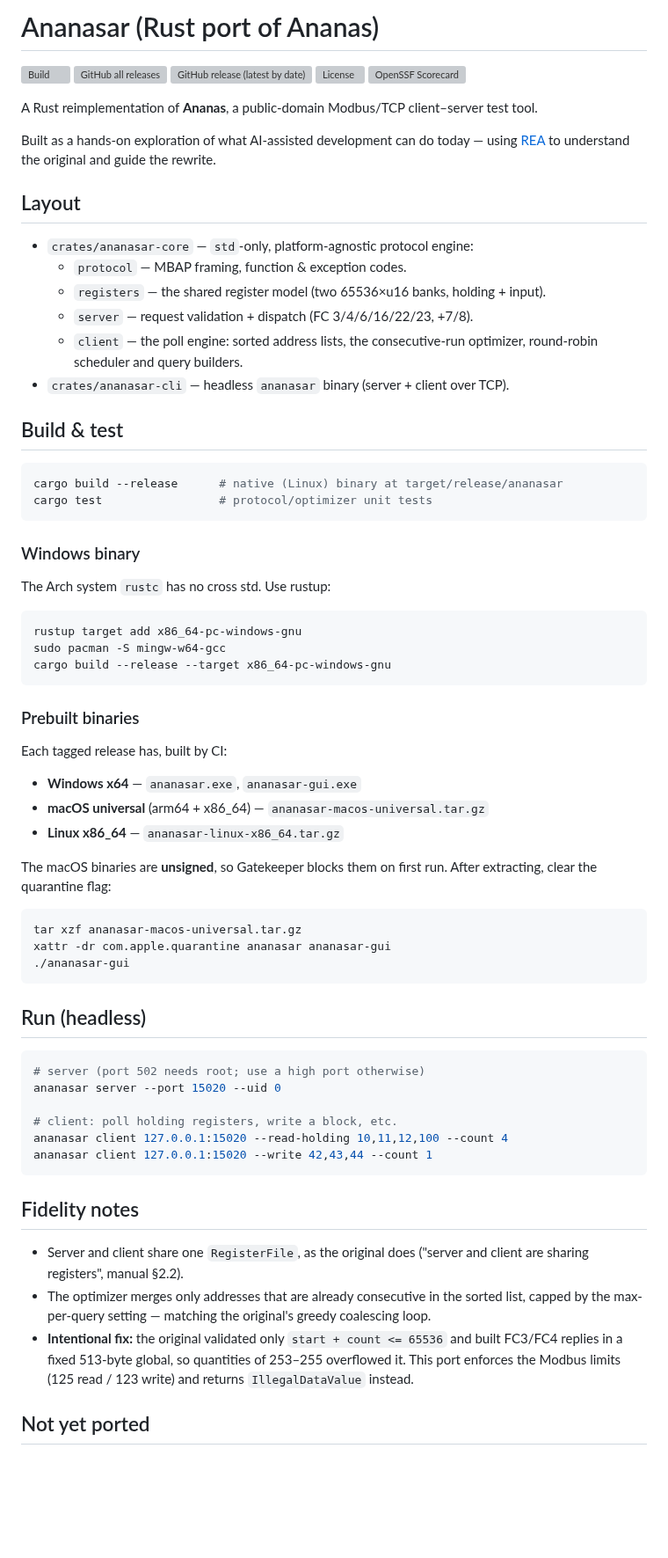
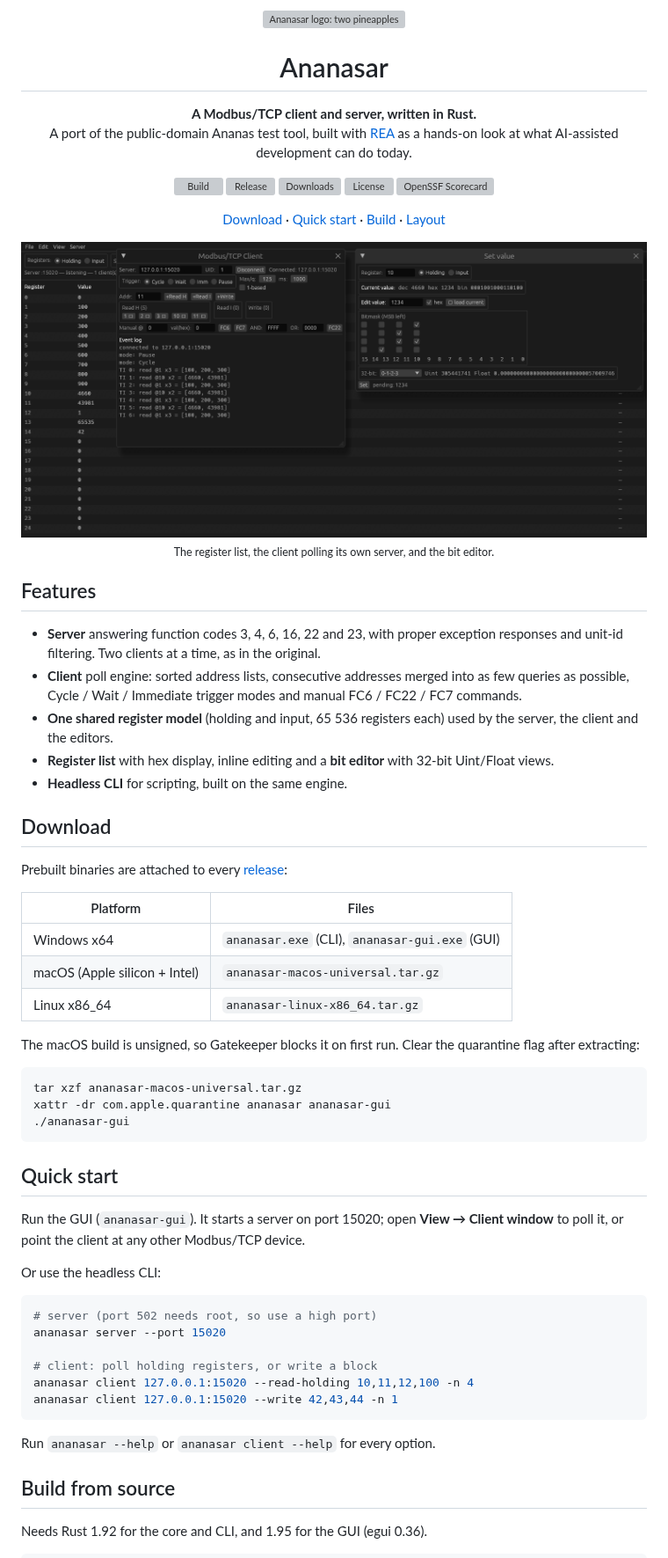
Before and after one commit to andy778/ananasar, a Markdown page: README.md, the part around one of its changes. Shown at 88% size. Drawn GitHub-style; pictures changed too: assets/screenshot.png (added); blank space fills up the shorter version; grey boxes are pictures that could not be loaded.

Commit message:
docs: compact README header, add screenshot, fix logo and icon
- logo.svg: viewBox was clipping the top of the front pineapple's fronds
  (~29px) and left a third of the canvas empty; tighten it to the true bounds
- icon.png: refit the artwork to fill the 256x256 window icon (was 169x153)
- assets/screenshot.png: the register list with the client polling and the
  set-value bit editor open
- README: 120px centred logo, screenshot under the header, then features,
  downloads, quick start, build, layout and design notes

Co-Authored-By: Claude Sonnet 5.5 <noreply@anthropic.com>

````diff
--- a/README.md
+++ b/README.md
@@ -4,55 +2,44 @@
 
-# Ananasar (Rust port of Ananas)
+<img src="assets/logo.svg" width="120" alt="Ananasar logo: two pineapples">
+
+# Ananasar
+
+**A Modbus/TCP client and server, written in Rust.**<br>
+A port of the public-domain Ananas test tool, built with [REA](https://rea.tools/) as a hands-on look at what AI-assisted development can do today.
 
 [![Build](https://github.com/andy778/ananasar/actions/workflows/build.yml/badge.svg)](https://github.com/andy778/ananasar/actions/workflows/build.yml)
-[![GitHub all releases](https://img.shields.io/github/downloads/andy778/ananasar/total?logo=github&cacheSeconds=300)](https://github.com/andy778/ananasar/releases)
-[![GitHub release (latest by date)](https://img.shields.io/github/v/release/andy778/ananasar?logo=github&cacheSeconds=300)](https://github.com/andy778/ananasar/releases/latest)
+[![Release](https://img.shields.io/github/v/release/andy778/ananasar?logo=github&cacheSeconds=300)](https://github.com/andy778/ananasar/releases/latest)
+[![Downloads](https://img.shields.io/github/downloads/andy778/ananasar/total?logo=github&cacheSeconds=300)](https://github.com/andy778/ananasar/releases)
 [![License](https://img.shields.io/github/license/andy778/ananasar?cacheSeconds=300)](LICENSE)
 [![OpenSSF Scorecard](https://api.securityscorecards.dev/projects/github.com/andy778/ananasar/badge)](https://securityscorecards.dev/viewer/?uri=github.com/andy778/ananasar)
 
-A Rust reimplementation of **Ananas**, a public-domain Modbus/TCP client–server
-test tool.
+[Download](#download) · [Quick start](#quick-start) · [Build](#build-from-source) · [Layout](#project-layout)
 
-Built as a hands-on exploration of what AI-assisted development can do today —
-using [REA](https://rea.tools/) to understand the original and guide the rewrite.
+<img src="assets/screenshot.png" width="900" alt="Ananasar: the register list with the client polling and the set-value bit editor open">
 
-## Layout
+<sub>The register list, the client polling its own server, and the bit editor.</sub>
 
-- `crates/ananasar-core` — `std`-only, platform-agnostic protocol engine:
-  - `protocol` — MBAP framing, function & exception codes.
-  - `registers` — the shared register model (two 65536×u16 banks, holding + input).
-  - `server` — request validation + dispatch (FC 3/4/6/16/22/23, +7/8).
-  - `client` — the poll engine: sorted address lists, the consecutive-run
-    optimizer, round-robin scheduler and query builders.
-- `crates/ananasar-cli` — headless `ananasar` binary (server + client over TCP).
+</div>
 
-## Build & test
+## Features
 
-```bash
-cargo build --release      # native (Linux) binary at target/release/ananasar
-cargo test                 # protocol/optimizer unit tests
-```
+- **Server** answering function codes 3, 4, 6, 16, 22 and 23, with proper exception responses and unit-id filtering. Two clients at a time, as in the original.
+- **Client** poll engine: sorted address lists, consecutive addresses merged into as few queries as possible, Cycle / Wait / Immediate trigger modes and manual FC6 / FC22 / FC7 commands.
+- **One shared register model** (holding and input, 65 536 registers each) used by the server, the client and the editors.
+- **Register list** with hex display, inline editing and a **bit editor** with 32-bit Uint/Float views.
+- **Headless CLI** for scripting, built on the same engine.
 
-### Windows binary
+## Download
 
-The Arch system `rustc` has no cross std. Use rustup:
+Prebuilt binaries are attached to every [release](https://github.com/andy778/ananasar/releases/latest):
 
-```bash
-rustup target add x86_64-pc-windows-gnu
-sudo pacman -S mingw-w64-gcc
-cargo build --release --target x86_64-pc-windows-gnu
-```
+| Platform | Files |
+| --- | --- |
+| Windows x64 | `ananasar.exe` (CLI), `ananasar-gui.exe` (GUI) |
+| macOS (Apple silicon + Intel) | `ananasar-macos-universal.tar.gz` |
+| Linux x86_64 | `ananasar-linux-x86_64.tar.gz` |
 
-### Prebuilt binaries
-
-Each tagged release has, built by CI:
-
-- **Windows x64** — `ananasar.exe`, `ananasar-gui.exe`
-- **macOS universal** (arm64 + x86_64) — `ananasar-macos-universal.tar.gz`
-- **Linux x86_64** — `ananasar-linux-x86_64.tar.gz`
-
-The macOS binaries are **unsigned**, so Gatekeeper blocks them on first run.
-After extracting, clear the quarantine flag:
+The macOS build is unsigned, so Gatekeeper blocks it on first run. Clear the quarantine flag after extracting:
 
 ```bash
 tar xzf ananasar-macos-universal.tar.gz
@@ -60,28 +47,24 @@ xattr -dr com.apple.quarantine ananasar ananasar-gui
 ./ananasar-gui
 ```
 
-## Run (headless)
+## Quick start
+
+Run the GUI (`ananasar-gui`). It starts a server on port 15020; open **View → Client window** to poll it, or point the client at any other Modbus/TCP device.
+
+Or use the headless CLI:
 
 ```bash
-# server (port 502 needs root; use a high port otherwise)
-ananasar server --port 15020 --uid 0
+# server (port 502 needs root, so use a high port)
+ananasar server --port 15020
 
-# client: poll holding registers, write a block, etc.
-ananasar client 127.0.0.1:15020 --read-holding 10,11,12,100 --count 4
-ananasar client 127.0.0.1:15020 --write 42,43,44 --count 1
+# client: poll holding registers, or write a block
+ananasar client 127.0.0.1:15020 --read-holding 10,11,12,100 -n 4
+ananasar client 127.0.0.1:15020 --write 42,43,44 -n 1
 ```
 
-## Fidelity notes
+Run `ananasar --help` or `ananasar client --help` for every option.
 
-- Server and client share one `RegisterFile`, as the original does
-  ("server and client are sharing registers", manual §2.2).
-- The optimizer merges only addresses that are already consecutive in the
-  sorted list, capped by the max-per-query setting — matching the original's
-  greedy coalescing loop.
-- **Intentional fix:** the original validated only `start + count <= 65536` and
-  built FC3/FC4 replies in a fixed 513-byte global, so quantities of 253–255
-  overflowed it. This port enforces the Modbus limits (125 read / 123 write) and
-  returns `IllegalDataValue` instead.
+## Build from source
 
-## Not yet ported
+Needs Rust 1.92 for the core and CLI, and 1.95 for the GUI (egui 0.36).
 
````
Also changed, not shown: other parts of README.md (+32 -5 lines), assets/icon.png, 1 other file.
